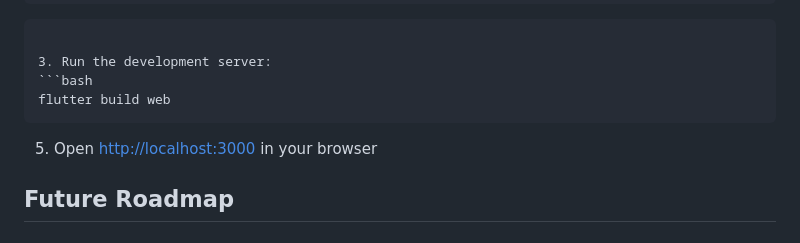
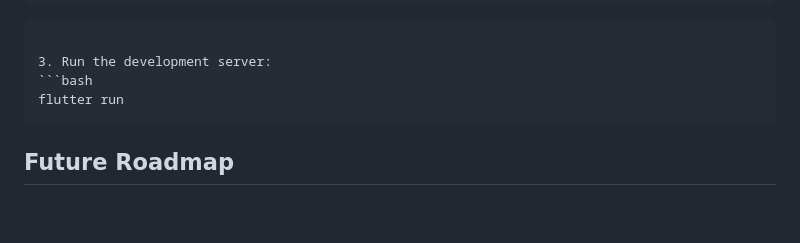
Before and after one commit to Phemel01/dash, a Markdown page: README.md, the part around the change. Rendered like a GitHub page; blank space fills up the shorter version.

````diff
--- a/README.md
+++ b/README.md
@@ -44,10 +44,10 @@ flutter pub get
 
 3. Run the development server:
 ```bash
-flutter build web
+flutter run
 ```
 
-5. Open [http://localhost:3000](http://localhost:3000) in your browser
+
 
 ## Future Roadmap
 
````
